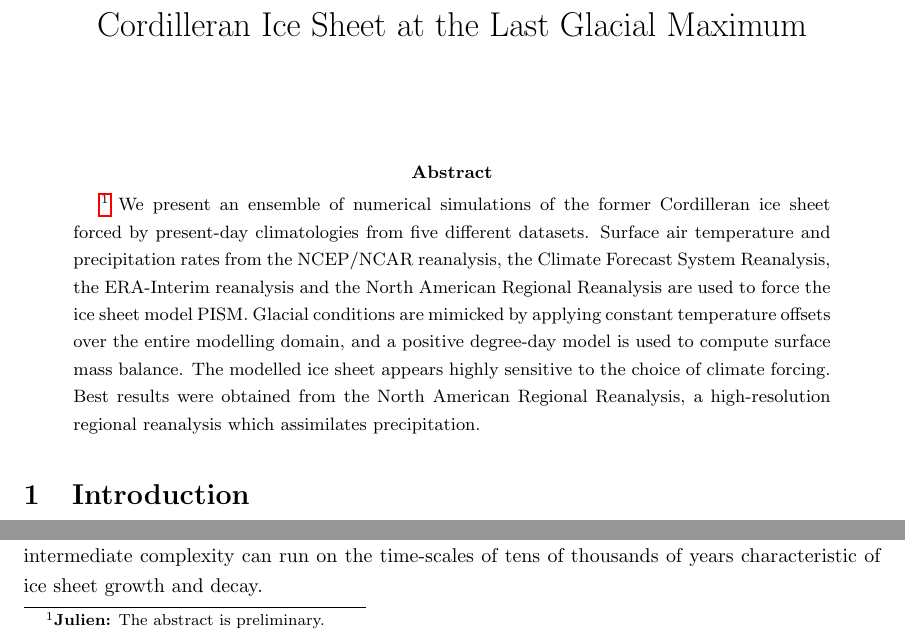
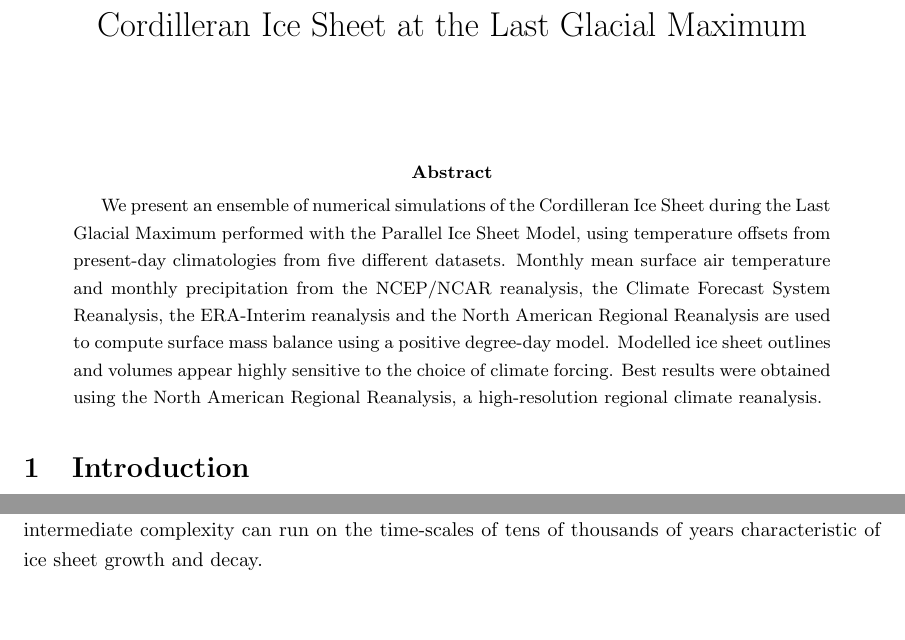
Before and after one commit to juseg/cordillera, a LaTeX paper (cordillera-climate-rtf.tex, which reads sections/abstract.tex): two parts of page 1 of 12, joined at a grey line, cut so that both start at the same text, the shorter picture padded with empty space. Compiled offline with pdfLaTeX.

Commit message:
Rework abstract

```diff
--- a/sections/abstract.tex
+++ b/sections/abstract.tex
@@ -2,6 +2,5 @@
 % ----------------------------------------------------------------------
 
 \begin{abstract}
-\julien[noline]{The abstract is preliminary.}
-We present an ensemble of numerical simulations of the former Cordilleran ice sheet forced by present-day climatologies from five different datasets. Surface air temperature and precipitation rates from the NCEP/NCAR reanalysis, the Climate Forecast System Reanalysis, the ERA-Interim reanalysis and the North American Regional Reanalysis are used to force the ice sheet model PISM. Glacial conditions are mimicked by applying constant temperature offsets over the entire modelling domain, and a positive degree-day model is used to compute surface mass balance. The modelled ice sheet appears highly sensitive to the choice of climate forcing. Best results were obtained from the North American Regional Reanalysis, a high-resolution regional reanalysis which assimilates precipitation.
+We present an ensemble of numerical simulations of the Cordilleran Ice Sheet during the Last Glacial Maximum performed with the Parallel Ice Sheet Model, using temperature offsets from present-day climatologies from five different datasets. Monthly mean surface air temperature and monthly precipitation from the NCEP/NCAR reanalysis, the Climate Forecast System Reanalysis, the ERA-Interim reanalysis and the North American Regional Reanalysis are used to compute surface mass balance using a positive degree-day model. Modelled ice sheet outlines and volumes appear highly sensitive to the choice of climate forcing. Best results were obtained using the North American Regional Reanalysis, a high-resolution regional climate reanalysis.
 \end{abstract}
```
